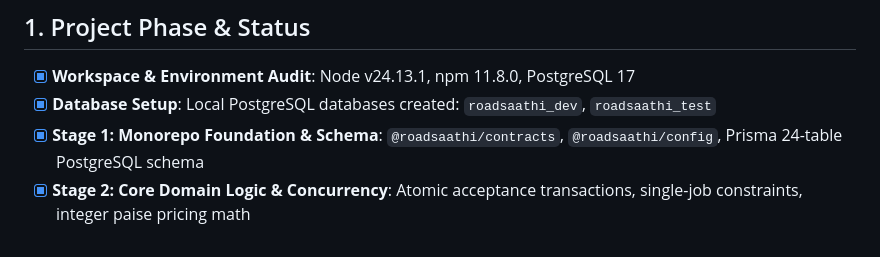
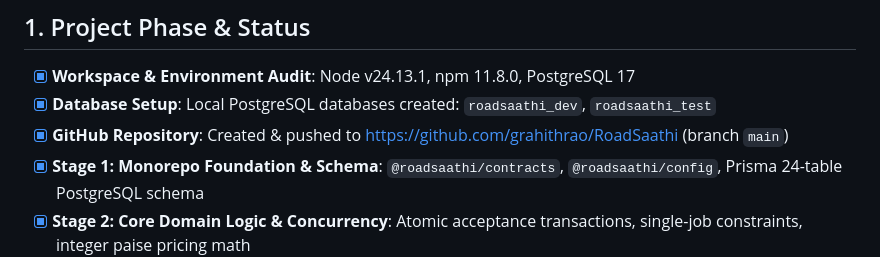
Before and after one commit to grahithrao/RoadSaathi, a Markdown page: PROJECT_STATUS.md, the part around the change. Drawn GitHub-style.

Commit message:
docs: add GitHub repository url to PROJECT_STATUS.md

```diff
--- a/PROJECT_STATUS.md
+++ b/PROJECT_STATUS.md
@@ -11,6 +11,7 @@
 
 - [x] **Workspace & Environment Audit**: Node v24.13.1, npm 11.8.0, PostgreSQL 17
 - [x] **Database Setup**: Local PostgreSQL databases created: `roadsaathi_dev`, `roadsaathi_test`
+- [x] **GitHub Repository**: Created & pushed to [https://github.com/grahithrao/RoadSaathi](https://github.com/grahithrao/RoadSaathi) (branch `main`)
 - [x] **Stage 1: Monorepo Foundation & Schema**: `@roadsaathi/contracts`, `@roadsaathi/config`, Prisma 24-table PostgreSQL schema
 - [x] **Stage 2: Core Domain Logic & Concurrency**: Atomic acceptance transactions, single-job constraints, integer paise pricing math
 - [x] **Stage 3: NestJS Backend API & Gateway**: REST endpoints, Socket.IO tracking gateway, BullMQ worker (`apps/worker`)
```
